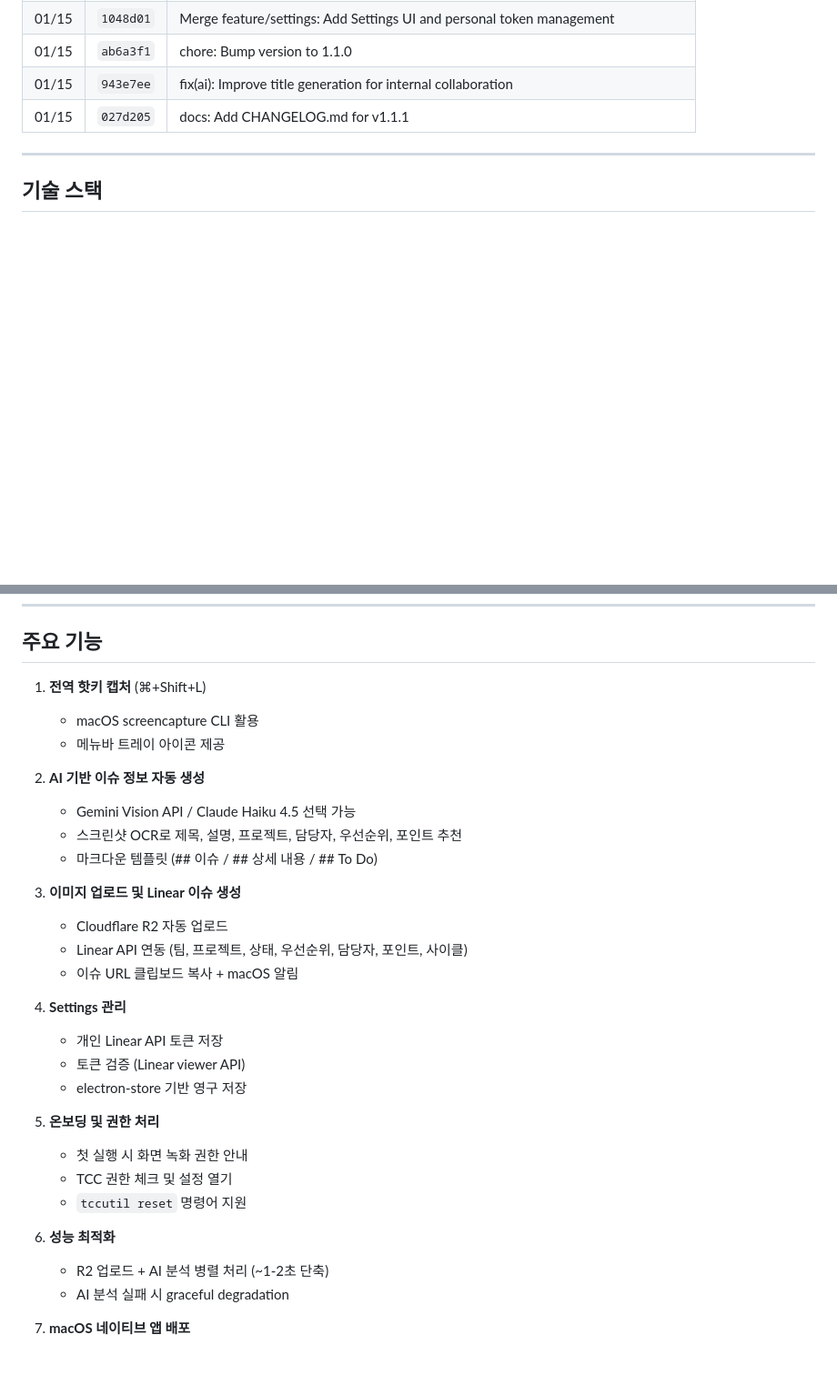
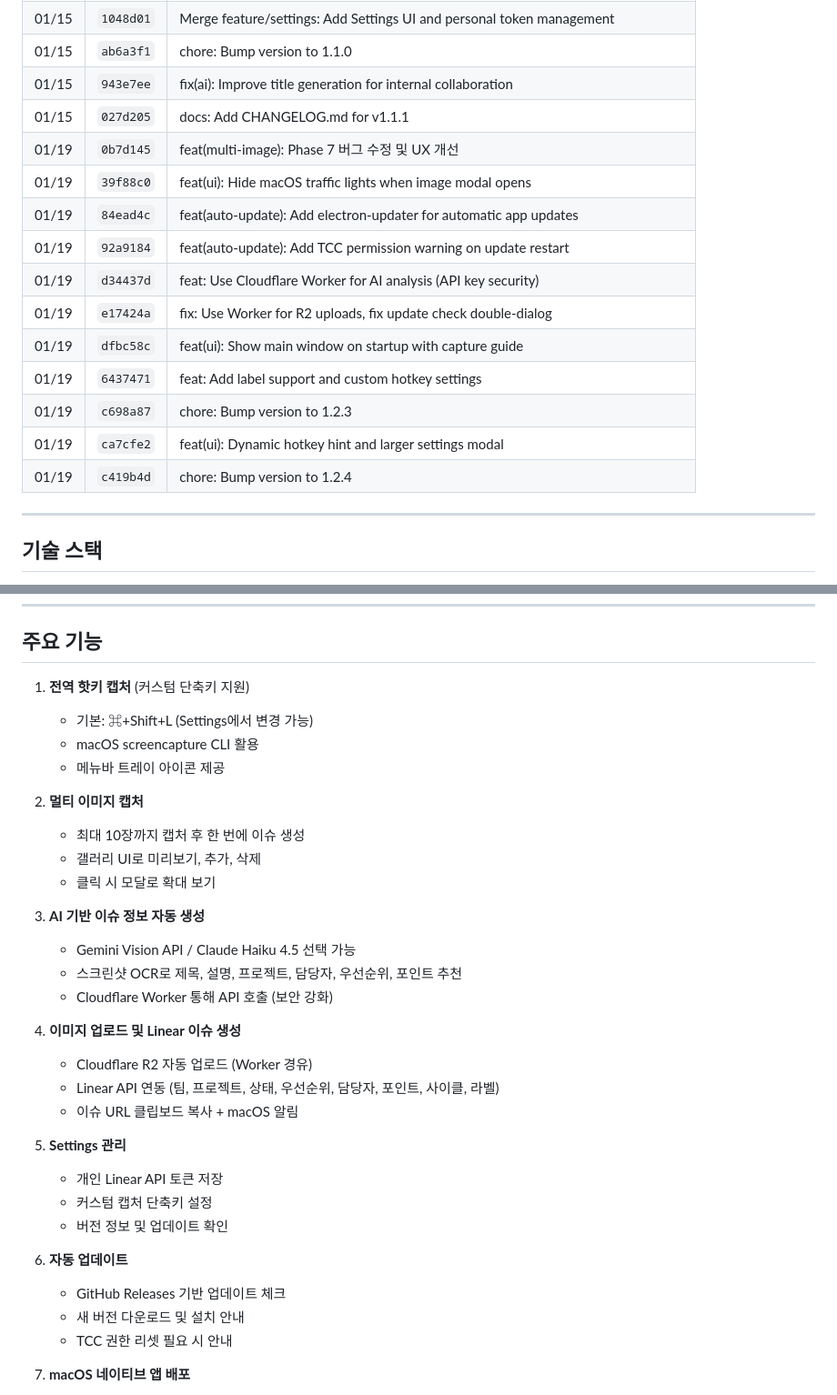
Before and after one commit to chat-prompt/linear-capture, a Markdown page: DEVLOG.md, 2 parts joined by grey strips. Shown at 91% size. Drawn GitHub-style; blank space fills up the shorter version.

```diff
--- a/DEVLOG.md
+++ b/DEVLOG.md
@@ -261,6 +353,17 @@ Settings 완성했으니 온보딩도 개선하고 버전 올리자
 | 01/15 | `ab6a3f1` | chore: Bump version to 1.1.0 |
 | 01/15 | `943e7ee` | fix(ai): Improve title generation for internal collaboration |
 | 01/15 | `027d205` | docs: Add CHANGELOG.md for v1.1.1 |
+| 01/19 | `0b7d145` | feat(multi-image): Phase 7 버그 수정 및 UX 개선 |
+| 01/19 | `39f88c0` | feat(ui): Hide macOS traffic lights when image modal opens |
+| 01/19 | `84ead4c` | feat(auto-update): Add electron-updater for automatic app updates |
+| 01/19 | `92a9184` | feat(auto-update): Add TCC permission warning on update restart |
+| 01/19 | `d34437d` | feat: Use Cloudflare Worker for AI analysis (API key security) |
+| 01/19 | `e17424a` | fix: Use Worker for R2 uploads, fix update check double-dialog |
+| 01/19 | `dfbc58c` | feat(ui): Show main window on startup with capture guide |
+| 01/19 | `6437471` | feat: Add label support and custom hotkey settings |
+| 01/19 | `c698a87` | chore: Bump version to 1.2.3 |
+| 01/19 | `ca7cfe2` | feat(ui): Dynamic hotkey hint and larger settings modal |
+| 01/19 | `c419b4d` | chore: Bump version to 1.2.4 |
 
 ---
 
@@ -278,33 +381,35 @@ Settings 완성했으니 온보딩도 개선하고 버전 올리자
 
 ## 주요 기능
 
-1. **전역 핫키 캡처** (⌘+Shift+L)
+1. **전역 핫키 캡처** (커스텀 단축키 지원)
+   - 기본: ⌘+Shift+L (Settings에서 변경 가능)
    - macOS screencapture CLI 활용
    - 메뉴바 트레이 아이콘 제공
 
-2. **AI 기반 이슈 정보 자동 생성**
+2. **멀티 이미지 캡처**
+   - 최대 10장까지 캡처 후 한 번에 이슈 생성
+   - 갤러리 UI로 미리보기, 추가, 삭제
+   - 클릭 시 모달로 확대 보기
+
+3. **AI 기반 이슈 정보 자동 생성**
    - Gemini Vision API / Claude Haiku 4.5 선택 가능
    - 스크린샷 OCR로 제목, 설명, 프로젝트, 담당자, 우선순위, 포인트 추천
-   - 마크다운 템플릿 (## 이슈 / ## 상세 내용 / ## To Do)
+   - Cloudflare Worker 통해 API 호출 (보안 강화)
 
-3. **이미지 업로드 및 Linear 이슈 생성**
-   - Cloudflare R2 자동 업로드
-   - Linear API 연동 (팀, 프로젝트, 상태, 우선순위, 담당자, 포인트, 사이클)
+4. **이미지 업로드 및 Linear 이슈 생성**
+   - Cloudflare R2 자동 업로드 (Worker 경유)
+   - Linear API 연동 (팀, 프로젝트, 상태, 우선순위, 담당자, 포인트, 사이클, 라벨)
    - 이슈 URL 클립보드 복사 + macOS 알림
 
-4. **Settings 관리**
+5. **Settings 관리**
    - 개인 Linear API 토큰 저장
-   - 토큰 검증 (Linear viewer API)
-   - electron-store 기반 영구 저장
+   - 커스텀 캡처 단축키 설정
+   - 버전 정보 및 업데이트 확인
 
-5. **온보딩 및 권한 처리**
-   - 첫 실행 시 화면 녹화 권한 안내
-   - TCC 권한 체크 및 설정 열기
-   - `tccutil reset` 명령어 지원
-
-6. **성능 최적화**
-   - R2 업로드 + AI 분석 병렬 처리 (~1-2초 단축)
-   - AI 분석 실패 시 graceful degradation
+6. **자동 업데이트**
+   - GitHub Releases 기반 업데이트 체크
+   - 새 버전 다운로드 및 설치 안내
+   - TCC 권한 리셋 필요 시 안내
 
 7. **macOS 네이티브 앱 배포**
    - DMG 패키징 (Universal binary)
```
Also changed, not shown: other parts of DEVLOG.md (+92 -0 lines).
